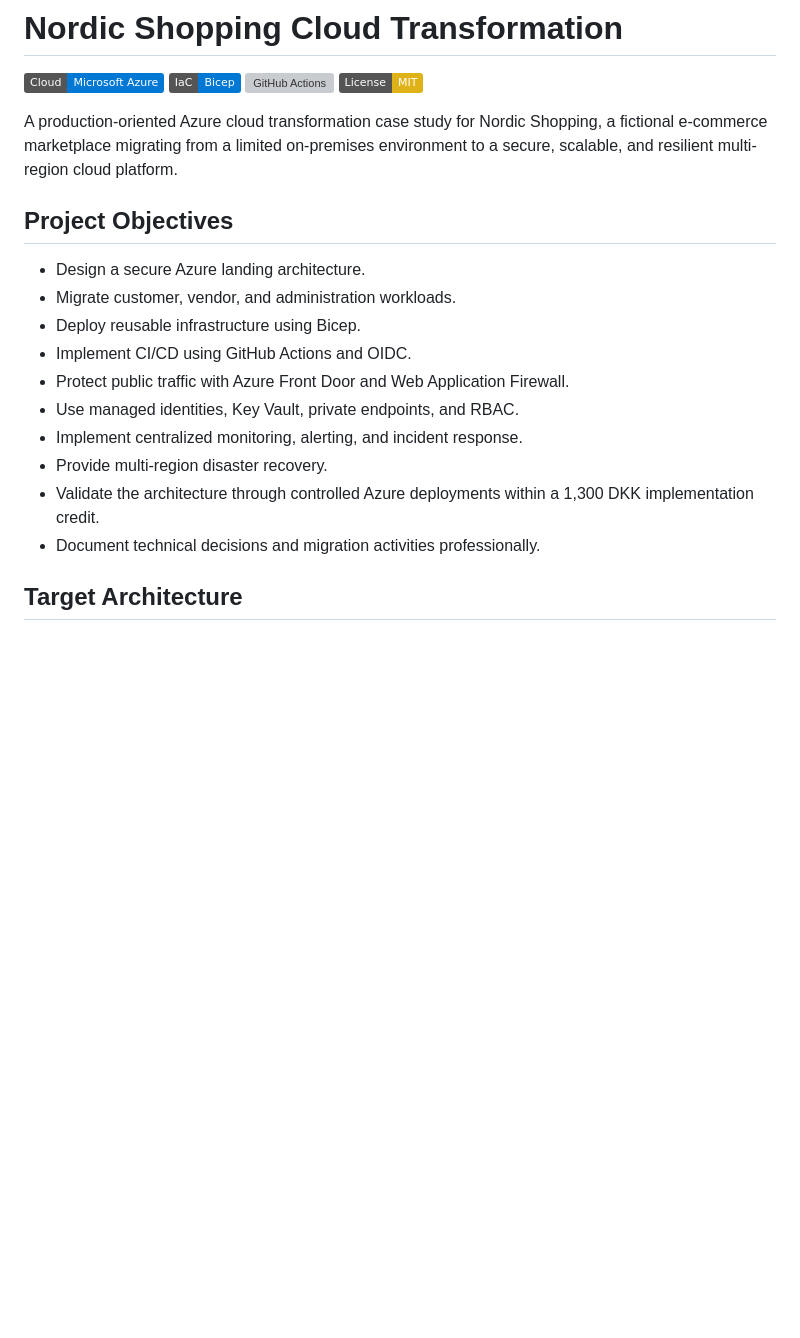
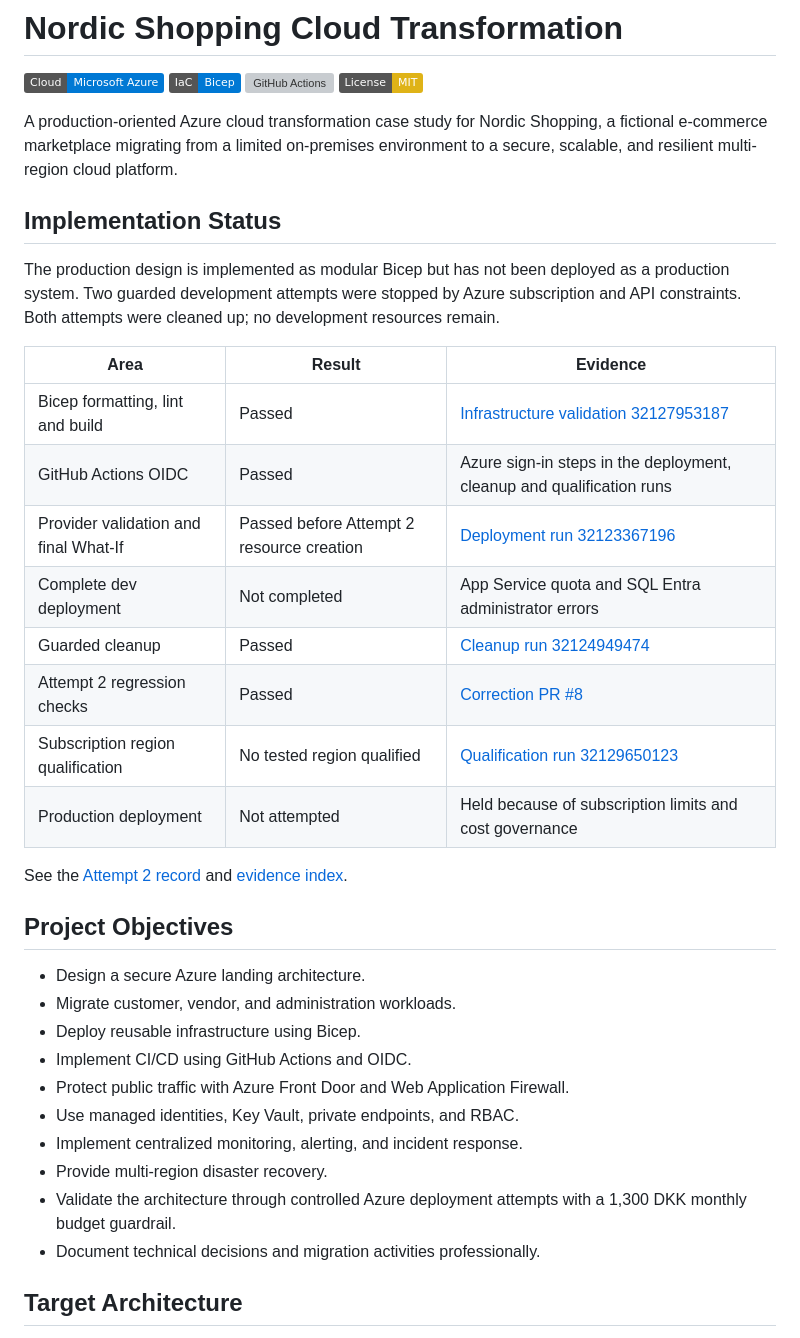
Before and after one commit to Amin-Azad/nordic-shopping-cloud-transformation, a Markdown page: README.md, the part around one of its changes. GitHub-like rendering; badges without logos; blank space fills up the shorter version; grey boxes are pictures that could not be loaded.

```diff
--- a/README.md
+++ b/README.md
@@ -6,6 +6,27 @@
 [![License: MIT](https://img.shields.io/badge/License-MIT-yellow.svg)](LICENSE)
 
 A production-oriented Azure cloud transformation case study for Nordic Shopping, a fictional e-commerce marketplace migrating from a limited on-premises environment to a secure, scalable, and resilient multi-region cloud platform.
+
+## Implementation Status
+
+The production design is implemented as modular Bicep but has not been deployed
+as a production system. Two guarded development attempts were stopped by Azure
+subscription and API constraints. Both attempts were cleaned up; no development
+resources remain.
+
+| Area | Result | Evidence |
+|---|---|---|
+| Bicep formatting, lint and build | Passed | [Infrastructure validation 32127953187](https://github.com/Amin-Azad/nordic-shopping-cloud-transformation/actions/runs/32127953187) |
+| GitHub Actions OIDC | Passed | Azure sign-in steps in the deployment, cleanup and qualification runs |
+| Provider validation and final What-If | Passed before Attempt 2 resource creation | [Deployment run 32123367196](https://github.com/Amin-Azad/nordic-shopping-cloud-transformation/actions/runs/32123367196) |
+| Complete dev deployment | Not completed | App Service quota and SQL Entra administrator errors |
+| Guarded cleanup | Passed | [Cleanup run 32124949474](https://github.com/Amin-Azad/nordic-shopping-cloud-transformation/actions/runs/32124949474) |
+| Attempt 2 regression checks | Passed | [Correction PR #8](https://github.com/Amin-Azad/nordic-shopping-cloud-transformation/pull/8) |
+| Subscription region qualification | No tested region qualified | [Qualification run 32129650123](https://github.com/Amin-Azad/nordic-shopping-cloud-transformation/actions/runs/32129650123) |
+| Production deployment | Not attempted | Held because of subscription limits and cost governance |
+
+See the [Attempt 2 record](docs/deployment-attempts/deployment-attempt-2-controlled-failure.md)
+and [evidence index](docs/evidence/attempt-2/README.md).
 
 ## Project Objectives
 
@@ -17,7 +38,7 @@ A production-oriented Azure cloud transformation case study for Nordic Shopping,
 - Use managed identities, Key Vault, private endpoints, and RBAC.
 - Implement centralized monitoring, alerting, and incident response.
 - Provide multi-region disaster recovery.
-- Validate the architecture through controlled Azure deployments within a 1,300 DKK implementation credit.
+- Validate the architecture through controlled Azure deployment attempts with a 1,300 DKK monthly budget guardrail.
 - Document technical decisions and migration activities professionally.
 
 ## Target Architecture
```
Also changed, not shown: other parts of README.md (+24 -23 lines).
